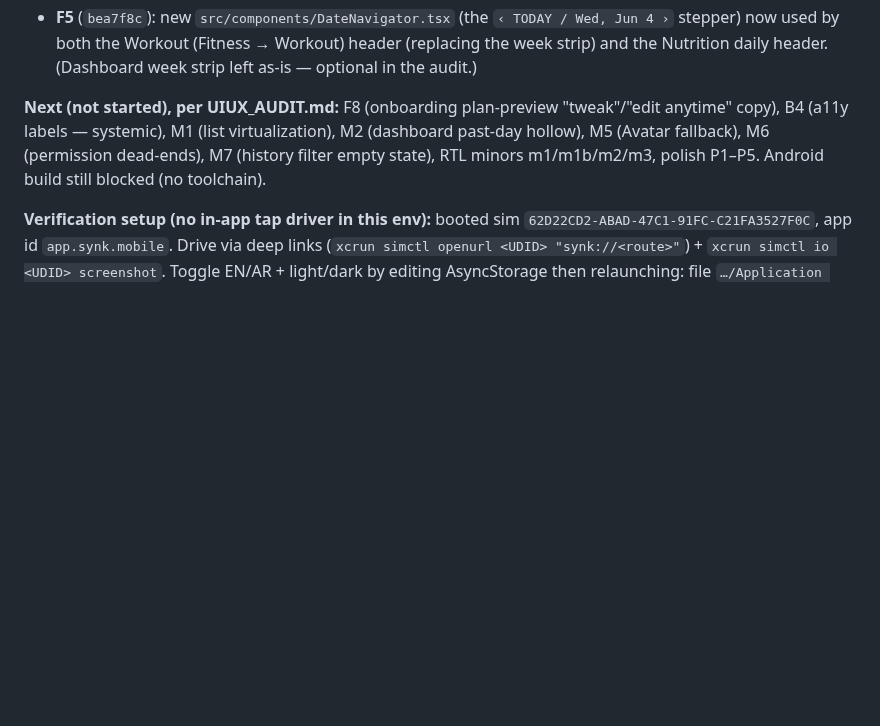
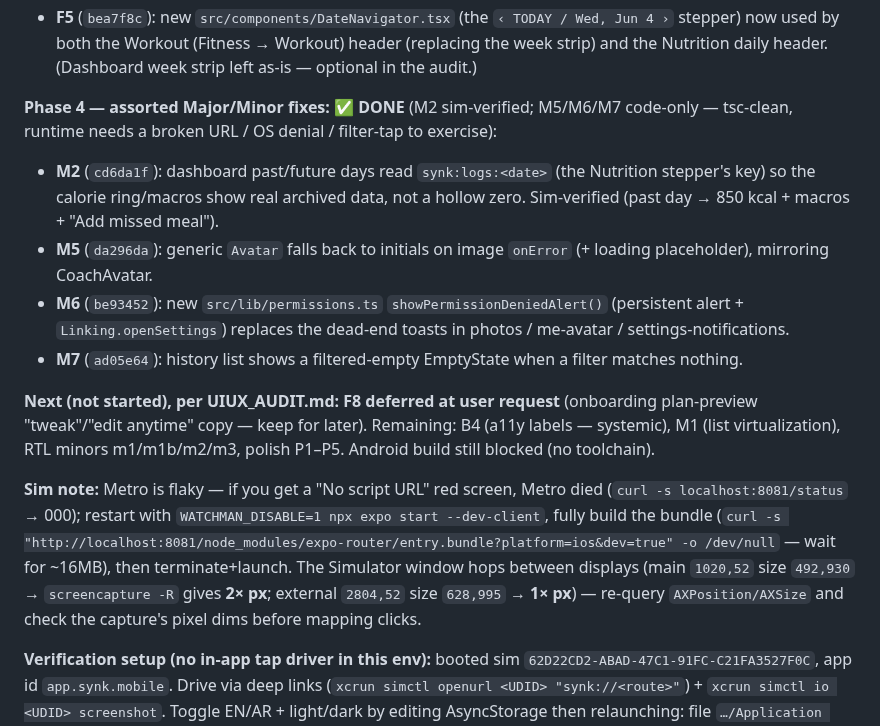
Before and after one commit to abdullahosmann/synk-mobile, a Markdown page: RESUME.md, the part around the change. Rendered like a GitHub page; blank space fills up the shorter version.

```diff
--- a/RESUME.md
+++ b/RESUME.md
@@ -26,7 +26,15 @@ Implementing a **scoped subset** of `UIUX_AUDIT.md` (full audit + screenshots in
 - **F4** (`14dcd6d`): dashboard Hydration card dropped the 💧 icon and now renders a compact version of the Nutrition hydration section (label + intake/target + bar + quick-add), reads `dailyWaterTarget`, quick-add aligned to 100/500/1000.
 - **F5** (`bea7f8c`): new `src/components/DateNavigator.tsx` (the `‹ TODAY / Wed, Jun 4 ›` stepper) now used by both the Workout (Fitness → Workout) header (replacing the week strip) and the Nutrition daily header. (Dashboard week strip left as-is — optional in the audit.)
 
-**Next (not started), per UIUX_AUDIT.md:** F8 (onboarding plan-preview "tweak"/"edit anytime" copy), B4 (a11y labels — systemic), M1 (list virtualization), M2 (dashboard past-day hollow), M5 (Avatar fallback), M6 (permission dead-ends), M7 (history filter empty state), RTL minors m1/m1b/m2/m3, polish P1–P5. Android build still blocked (no toolchain).
+**Phase 4 — assorted Major/Minor fixes: ✅ DONE** (M2 sim-verified; M5/M6/M7 code-only — tsc-clean, runtime needs a broken URL / OS denial / filter-tap to exercise):
+- **M2** (`cd6da1f`): dashboard past/future days read `synk:logs:<date>` (the Nutrition stepper's key) so the calorie ring/macros show real archived data, not a hollow zero. Sim-verified (past day → 850 kcal + macros + "Add missed meal").
+- **M5** (`da296da`): generic `Avatar` falls back to initials on image `onError` (+ loading placeholder), mirroring CoachAvatar.
+- **M6** (`be93452`): new `src/lib/permissions.ts` `showPermissionDeniedAlert()` (persistent alert + `Linking.openSettings`) replaces the dead-end toasts in photos / me-avatar / settings-notifications.
+- **M7** (`ad05e64`): history list shows a filtered-empty EmptyState when a filter matches nothing.
+
+**Next (not started), per UIUX_AUDIT.md:** **F8 deferred at user request** (onboarding plan-preview "tweak"/"edit anytime" copy — keep for later). Remaining: B4 (a11y labels — systemic), M1 (list virtualization), RTL minors m1/m1b/m2/m3, polish P1–P5. Android build still blocked (no toolchain).
+
+**Sim note:** Metro is flaky — if you get a "No script URL" red screen, Metro died (`curl -s localhost:8081/status` → 000); restart with `WATCHMAN_DISABLE=1 npx expo start --dev-client`, fully build the bundle (`curl -s "http://localhost:8081/node_modules/expo-router/entry.bundle?platform=ios&dev=true" -o /dev/null` — wait for ~16MB), then terminate+launch. The Simulator window hops between displays (main `1020,52` size `492,930` → `screencapture -R` gives **2× px**; external `2804,52` size `628,995` → **1× px**) — re-query `AXPosition/AXSize` and check the capture's pixel dims before mapping clicks.
 
 **Verification setup (no in-app tap driver in this env):** booted sim `62D22CD2-ABAD-47C1-91FC-C21FA3527F0C`, app id `app.synk.mobile`. Drive via deep links (`xcrun simctl openurl <UDID> "synk://<route>"`) + `xcrun simctl io <UDID> screenshot`. Toggle EN/AR + light/dark by editing AsyncStorage then relaunching: file `…/Application Support/app.synk.mobile/RCTAsyncLocalStorage_V1/` — set `language` in the user blob (the file containing `currentWeight`) and `theme`/`synk:language` in `manifest.json`. New route files need a full terminate+launch to register. **Sim left in EN-light.**
 
```
Also changed, not shown: FIX_LOG.md (+12 -1 lines).
